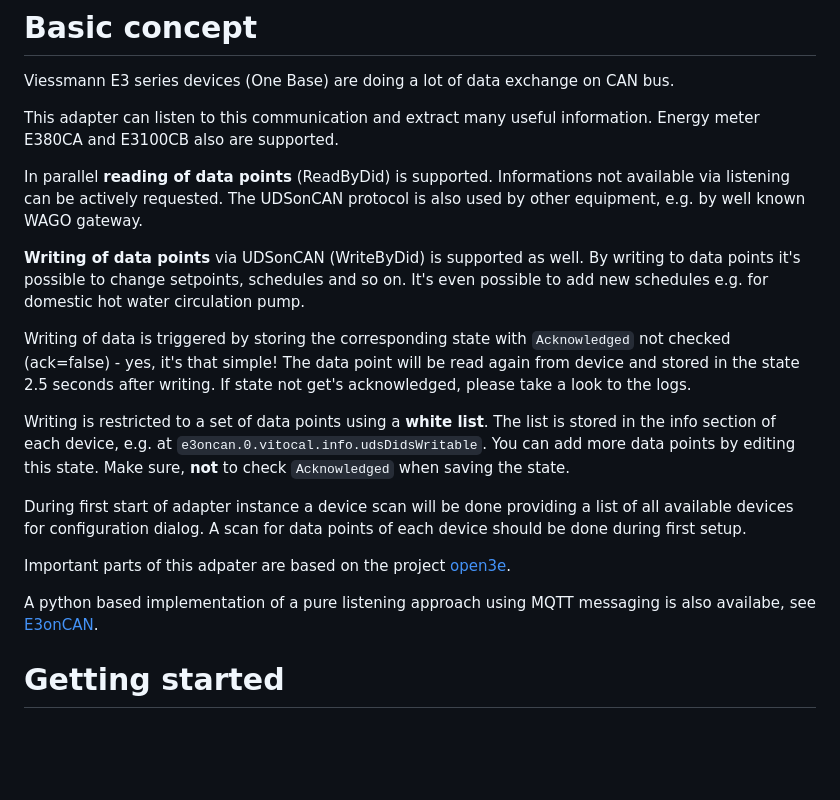
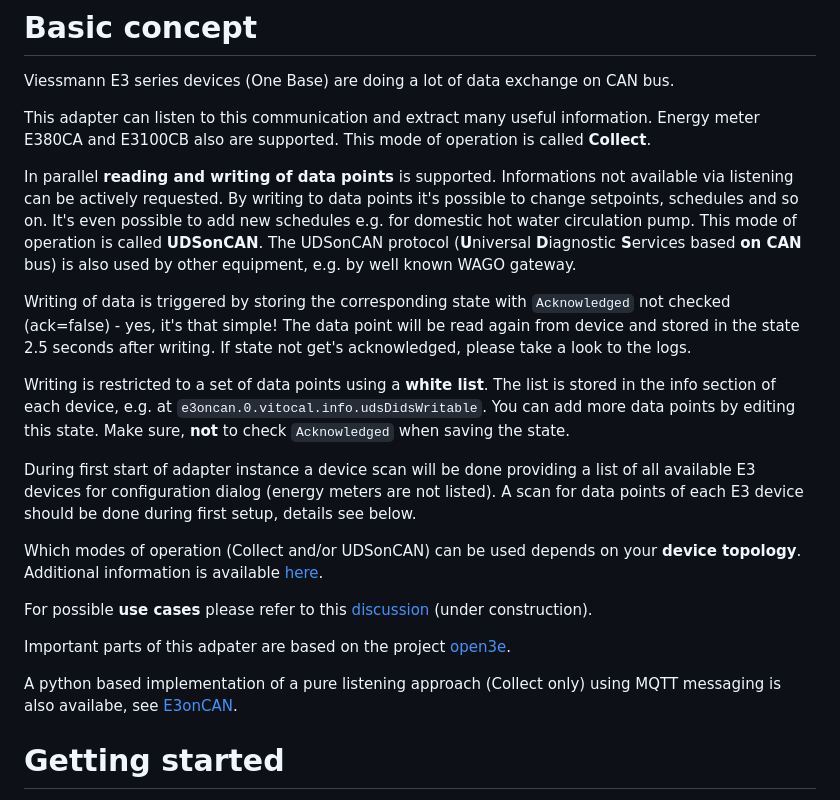
Before and after one commit to MyHomeMyData/ioBroker.e3oncan, a Markdown page: README.md, the part around the change printed below. Rendered like a GitHub page; blank space fills up the shorter version.

Commit message:
Updated README, added links for description of device topology and to uses cases

```diff
--- a/README.md
+++ b/README.md
@@ -15,22 +15,24 @@
 # Basic concept
 Viessmann E3 series devices (One Base) are doing a lot of data exchange on CAN bus.
 
-This adapter can listen to this communication and extract many useful information. Energy meter E380CA and E3100CB also are supported.
+This adapter can listen to this communication and extract many useful information. Energy meter E380CA and E3100CB also are supported. This mode of operation is called **Collect**.
 
-In parallel **reading of data points** (ReadByDid) is supported. Informations not available via listening can be actively requested. The UDSonCAN protocol is also used by other equipment, e.g. by well known WAGO gateway.
-
-**Writing of data points** via UDSonCAN (WriteByDid) is supported as well. By writing to data points it's possible to change setpoints, schedules and so on. It's even possible to add new schedules e.g. for domestic hot water circulation pump.
+In parallel **reading and writing of data points** is supported. Informations not available via listening can be actively requested. By writing to data points it's possible to change setpoints, schedules and so on. It's even possible to add new schedules e.g. for domestic hot water circulation pump. This mode of operation is called **UDSonCAN**. The UDSonCAN protocol (**U**niversal **D**iagnostic **S**ervices based **on CAN** bus) is also used by other equipment, e.g. by well known WAGO gateway.
 
 Writing of data is triggered by storing the corresponding state with `Acknowledged` not checked (ack=false) - yes, it's that simple! The data point will be read again from device and stored in the state 2.5 seconds after writing. If state not get's acknowledged, please take a look to the logs.
 
 Writing is restricted to a set of data points using a **white list**. The list is stored in the info section of each device, e.g. at `e3oncan.0.vitocal.info.udsDidsWritable`. You can add more data points by editing this state. Make sure, **not** to check `Acknowledged` when saving the state.
 
-During first start of adapter instance a device scan will be done providing a list of all available devices for configuration dialog.
-A scan for data points of each device should be done during first setup.
+During first start of adapter instance a device scan will be done providing a list of all available E3 devices for configuration dialog (energy meters are not listed).
+A scan for data points of each E3 device should be done during first setup, details see below.
+
+Which modes of operation (Collect and/or UDSonCAN) can be used depends on your **device topology**. Additional information is available [here](https://github.com/MyHomeMyData/ioBroker.e3oncan/discussions/34).
+
+For possible **use cases** please refer to this [discussion](https://github.com/MyHomeMyData/ioBroker.e3oncan/discussions/35) (under construction).
 
 Important parts of this adpater are based on the project [open3e](https://github.com/open3e).
 
-A python based implementation of a pure listening approach using MQTT messaging is also availabe, see [E3onCAN](https://github.com/MyHomeMyData/E3onCAN).
+A python based implementation of a pure listening approach (Collect only) using MQTT messaging is also availabe, see [E3onCAN](https://github.com/MyHomeMyData/E3onCAN).
 
 # Getting started
 
```
Also changed, not shown: other parts of README.md (+5 -7 lines).
